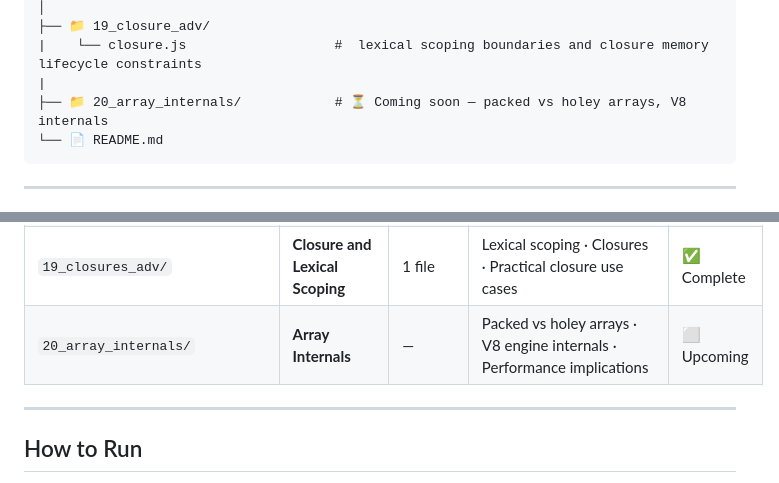
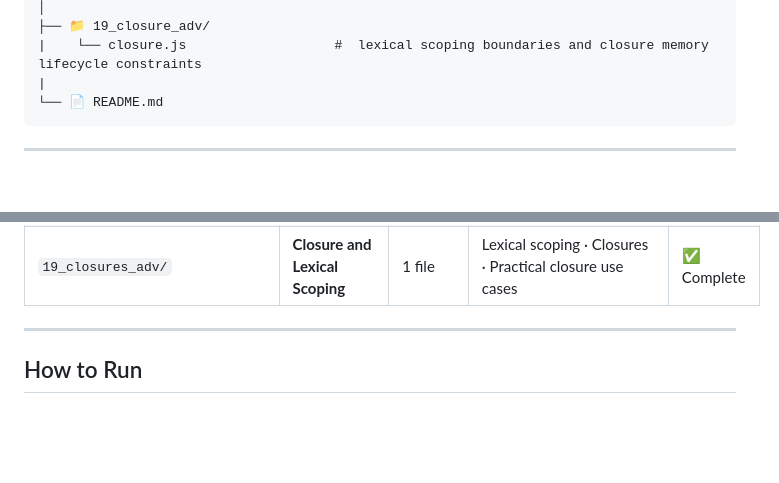
Before and after one commit to AbdurRehmanKhan-ARK/JavaScript-Tutorials, a Markdown page: README.md, 2 parts joined by grey strips. Rendered like a GitHub page; blank space fills up the shorter version.

````diff
--- a/README.md
+++ b/README.md
@@ -161,7 +161,6 @@ JavaScript-Tutorials/
 ├── 📁 19_closure_adv/
 |    └── closure.js                   #  lexical scoping boundaries and closure memory lifecycle constraints
 |
-├── 📁 20_array_internals/            # ⏳ Coming soon — packed vs holey arrays, V8 internals
 └── 📄 README.md
 ```
 
@@ -190,7 +189,6 @@ JavaScript-Tutorials/
 | `17_objects/` | **Objects (Advanced)** | 1 file | Deeper object patterns and real-world object design | ✅ Complete |
 | `18_getters_setters/` | **Getters & Setters** | 1 file | `get` / `set` syntax · Computed properties · Stack overflow pitfalls with recursive setters | ✅ Complete |
 | `19_closures_adv/` | **Closure and Lexical Scoping** | 1 file | Lexical scoping · Closures · Practical closure use cases | ✅ Complete |
-| `20_array_internals/` | **Array Internals** | — | Packed vs holey arrays · V8 engine internals · Performance implications | ⬜ Upcoming |
 
 ---
 
````
